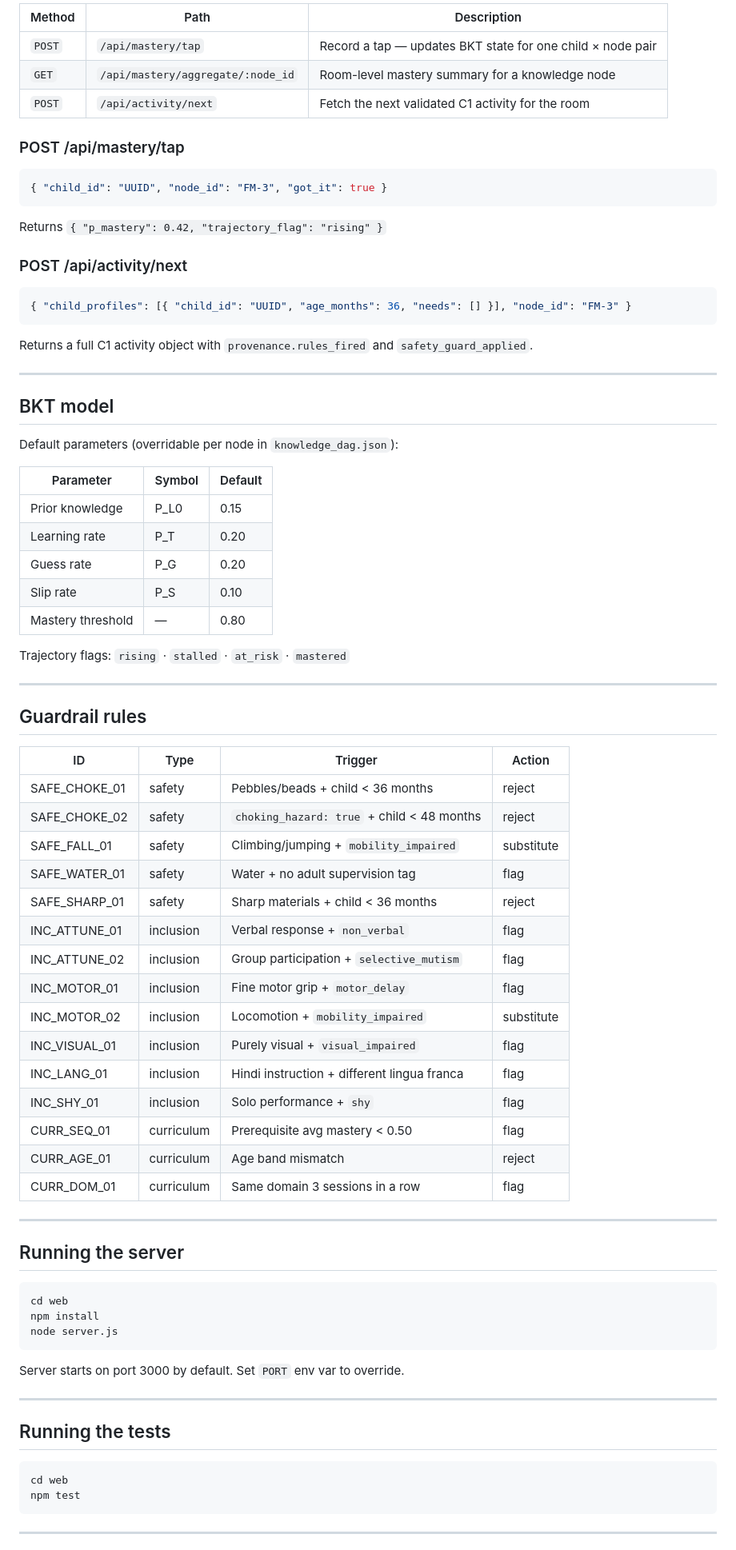
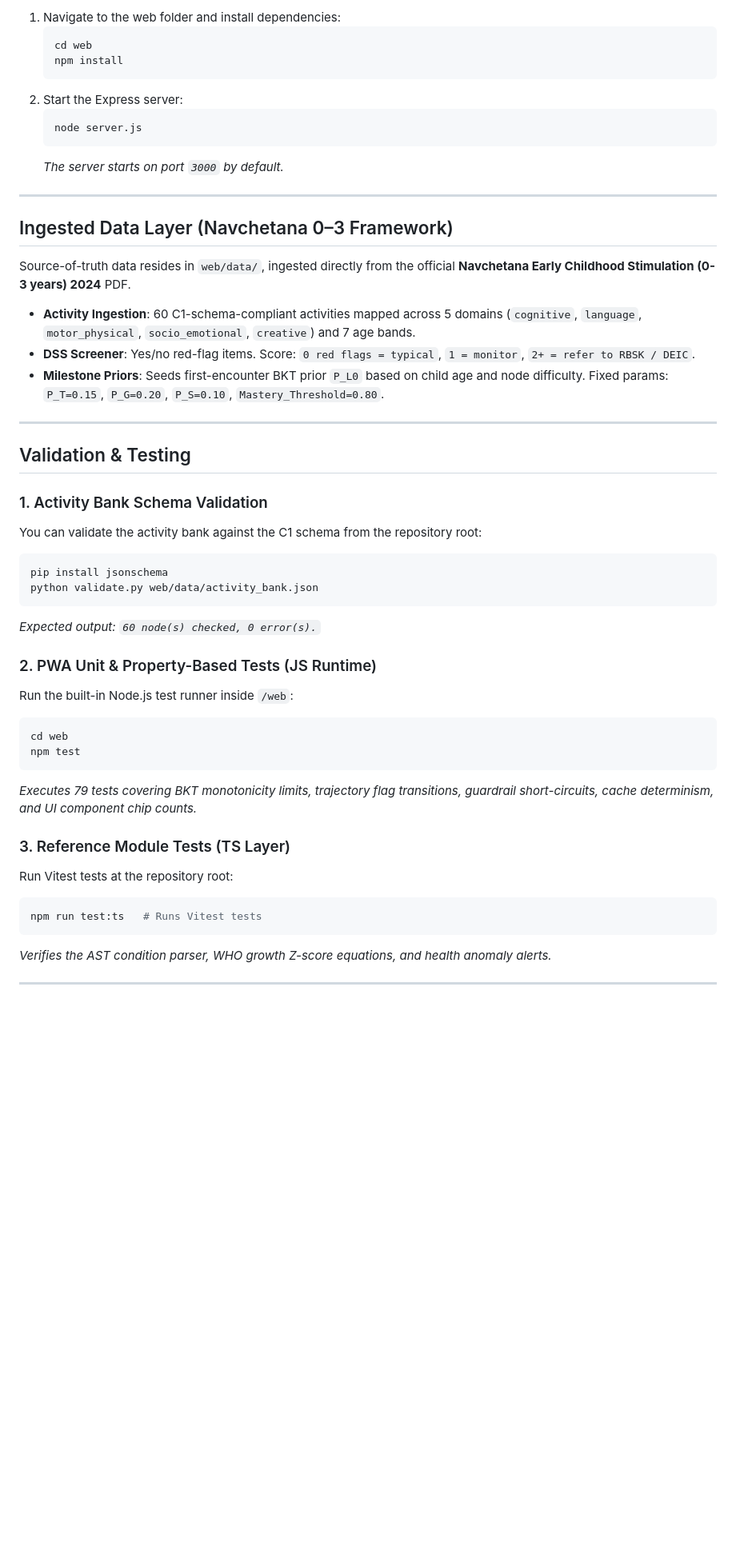
Before and after one commit to TECHSCHOLAR777/A.U.R.A., a Markdown page: README.md, the part around one of its changes. Shown at 80% size. Rendered like a GitHub page; blank space fills up the shorter version.

````diff
--- a/README.md
+++ b/README.md
@@ -62,80 +78,51 @@ AURA/
 
-| Method | Path | Description |
-|--------|------|-------------|
-| `POST` | `/api/mastery/tap` | Record a tap — updates BKT state for one child × node pair |
-| `GET` | `/api/mastery/aggregate/:node_id` | Room-level mastery summary for a knowledge node |
-| `POST` | `/api/activity/next` | Fetch the next validated C1 activity for the room |
-
-### POST /api/mastery/tap
-```json
-{ "child_id": "UUID", "node_id": "FM-3", "got_it": true }
-```
-Returns `{ "p_mastery": 0.42, "trajectory_flag": "rising" }`
-
-### POST /api/activity/next
-```json
-{ "child_profiles": [{ "child_id": "UUID", "age_months": 36, "needs": [] }], "node_id": "FM-3" }
-```
-Returns a full C1 activity object with `provenance.rules_fired` and `safety_guard_applied`.
+1. Navigate to the web folder and install dependencies:
+   ```bash
+   cd web
+   npm install
+   ```
+2. Start the Express server:
+   ```bash
+   node server.js
+   ```
+   *The server starts on port `3000` by default.*
 
 ---
 
-## BKT model
+## Ingested Data Layer (Navchetana 0–3 Framework)
 
-Default parameters (overridable per node in `knowledge_dag.json`):
+Source-of-truth data resides in `web/data/`, ingested directly from the official **Navchetana Early Childhood Stimulation (0-3 years) 2024** PDF.
 
-| Parameter | Symbol | Default |
-|-----------|--------|---------|
-| Prior knowledge | P_L0 | 0.15 |
-| Learning rate | P_T | 0.20 |
-| Guess rate | P_G | 0.20 |
-| Slip rate | P_S | 0.10 |
-| Mastery threshold | — | 0.80 |
-
-Trajectory flags: `rising` · `stalled` · `at_risk` · `mastered`
+- **Activity Ingestion**: 60 C1-schema-compliant activities mapped across 5 domains (`cognitive`, `language`, `motor_physical`, `socio_emotional`, `creative`) and 7 age bands.
+- **DSS Screener**: Yes/no red-flag items. Score: `0 red flags = typical`, `1 = monitor`, `2+ = refer to RBSK / DEIC`.
+- **Milestone Priors**: Seeds first-encounter BKT prior `P_L0` based on child age and node difficulty. Fixed params: `P_T=0.15`, `P_G=0.20`, `P_S=0.10`, `Mastery_Threshold=0.80`.
 
 ---
 
-## Guardrail rules
+## Validation & Testing
 
-| ID | Type | Trigger | Action |
-|----|------|---------|--------|
-| SAFE_CHOKE_01 | safety | Pebbles/beads + child < 36 months | reject |
-| SAFE_CHOKE_02 | safety | `choking_hazard: true` + child < 48 months | reject |
-| SAFE_FALL_01 | safety | Climbing/jumping + `mobility_impaired` | substitute |
-| SAFE_WATER_01 | safety | Water + no adult supervision tag | flag |
-| SAFE_SHARP_01 | safety | Sharp materials + child < 36 months | reject |
-| INC_ATTUNE_01 | inclusion | Verbal response + `non_verbal` | flag |
-| INC_ATTUNE_02 | inclusion | Group participation + `selective_mutism` | flag |
-| INC_MOTOR_01 | inclusion | Fine motor grip + `motor_delay` | flag |
-| INC_MOTOR_02 | inclusion | Locomotion + `mobility_impaired` | substitute |
-| INC_VISUAL_01 | inclusion | Purely visual + `visual_impaired` | flag |
-| INC_LANG_01 | inclusion | Hindi instruction + different lingua franca | flag |
-| INC_SHY_01 | inclusion | Solo performance + `shy` | flag |
-| CURR_SEQ_01 | curriculum | Prerequisite avg mastery < 0.50 | flag |
-| CURR_AGE_01 | curriculum | Age band mismatch | reject |
-| CURR_DOM_01 | curriculum | Same domain 3 sessions in a row | flag |
+### 1. Activity Bank Schema Validation
+You can validate the activity bank against the C1 schema from the repository root:
+```bash
+pip install jsonschema
+python validate.py web/data/activity_bank.json
+```
+*Expected output: `60 node(s) checked, 0 error(s).`*
 
----
-
-## Running the server
-
-```bash
-cd web
-npm install
-node server.js
-```
-
-Server starts on port 3000 by default. Set `PORT` env var to override.
-
----
-
-## Running the tests
-
+### 2. PWA Unit & Property-Based Tests (JS Runtime)
+Run the built-in Node.js test runner inside `/web`:
 ```bash
 cd web
 npm test
 ```
+*Executes 79 tests covering BKT monotonicity limits, trajectory flag transitions, guardrail short-circuits, cache determinism, and UI component chip counts.*
+
+### 3. Reference Module Tests (TS Layer)
+Run Vitest tests at the repository root:
+```bash
+npm run test:ts   # Runs Vitest tests
+```
+*Verifies the AST condition parser, WHO growth Z-score equations, and health anomaly alerts.*
 
 ---
 
````
Also changed, not shown: other parts of README.md (+54 -87 lines).
